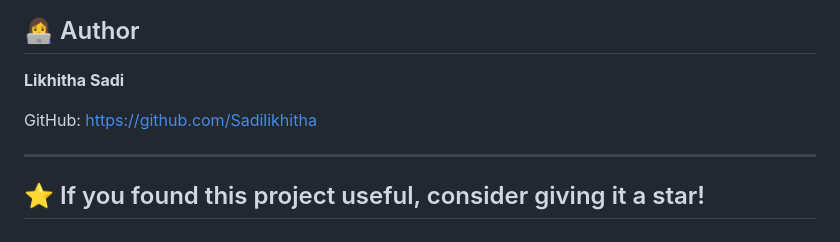
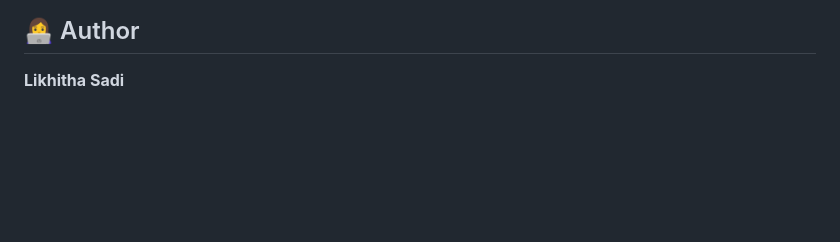
Before and after one commit to Sadilikhitha/GitHub-Profile-Analyzer-using-CrewAI, a Markdown page: README.md, the part around the change. Drawn GitHub-style; blank space fills up the shorter version.

```diff
--- a/README.md
+++ b/README.md
@@ -228,9 +228,3 @@ Enter a GitHub username and click **Analyze GitHub Profile**.
 ## 👩‍💻 Author
 
 **Likhitha Sadi**
-
-GitHub: https://github.com/Sadilikhitha
-
----
-
-## ⭐ If you found this project useful, consider giving it a star!
```
